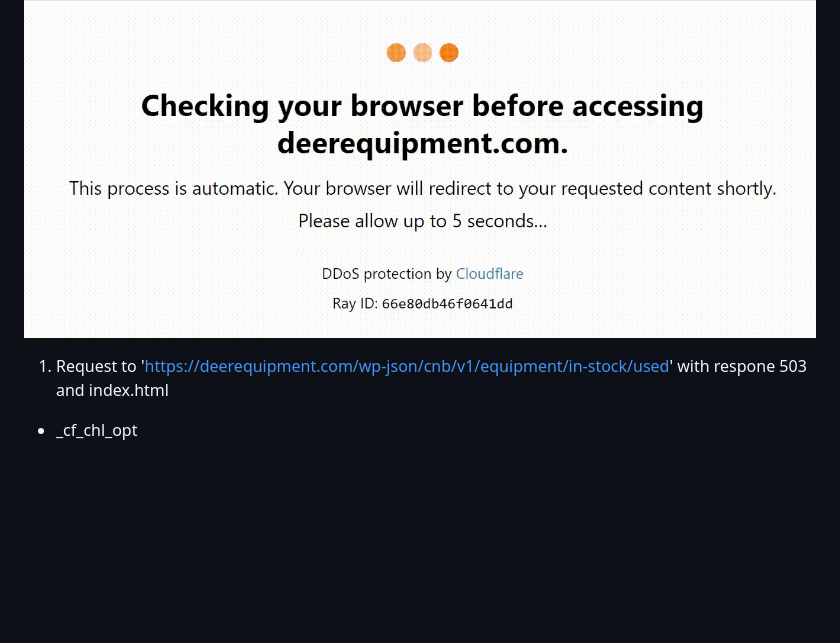
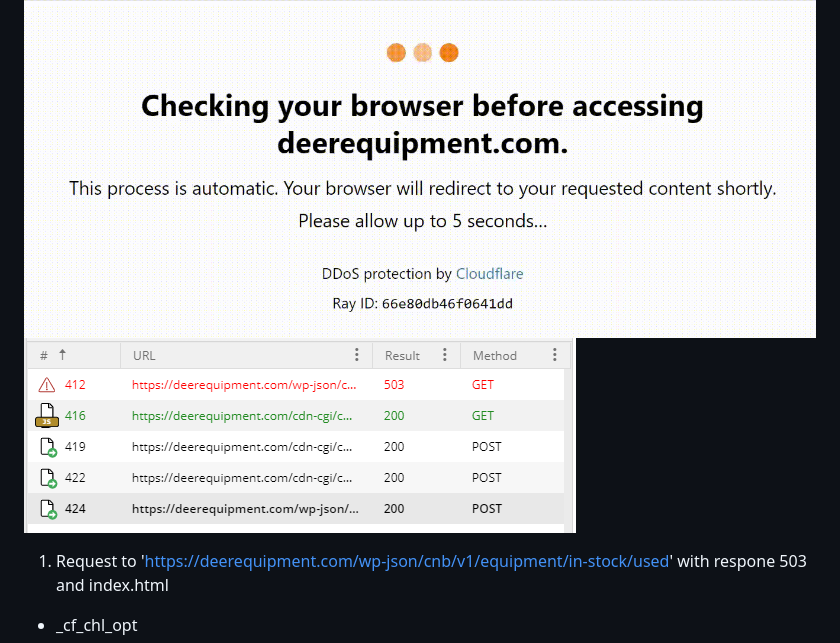
Before and after one commit to Aly-Reda/Cloudflare-DDoS-Protection-Case-Study, a Markdown page: README.md, the part around the change. GitHub-like rendering; pictures changed too: src/requests.PNG (added); blank space fills up the shorter version.

Commit message:
requests

```diff
--- a/README.md
+++ b/README.md
@@ -2,6 +2,7 @@
 Case Study of Cloudflare DDoS Protection
 
 ![Cloudflare DDoS](src/ddos.gif)
+![All Requests](src/requests.PNG)
 
 1. Request to 'https://deerequipment.com/wp-json/cnb/v1/equipment/in-stock/used' with respone 503 and index.html
 - _cf_chl_opt
```
